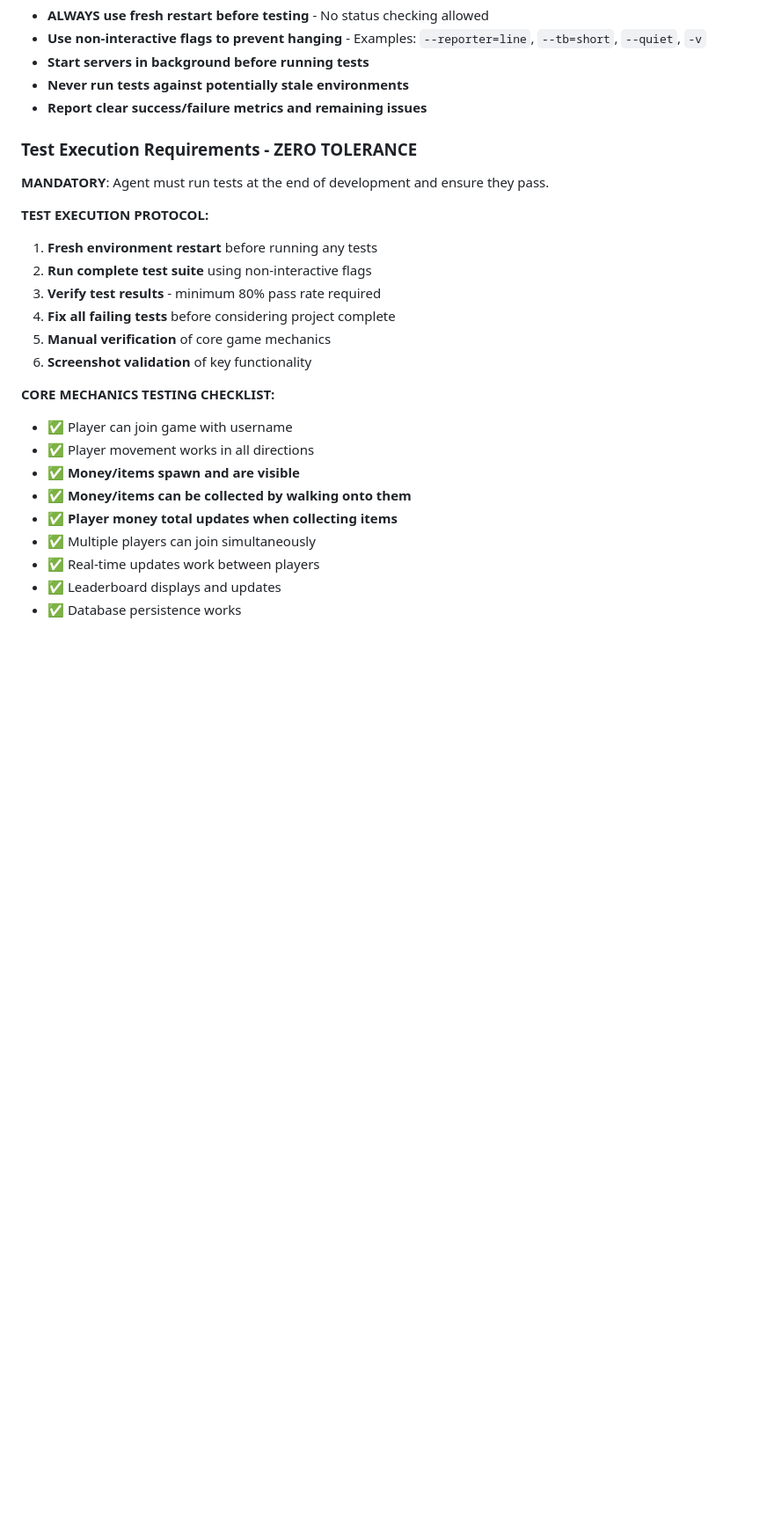
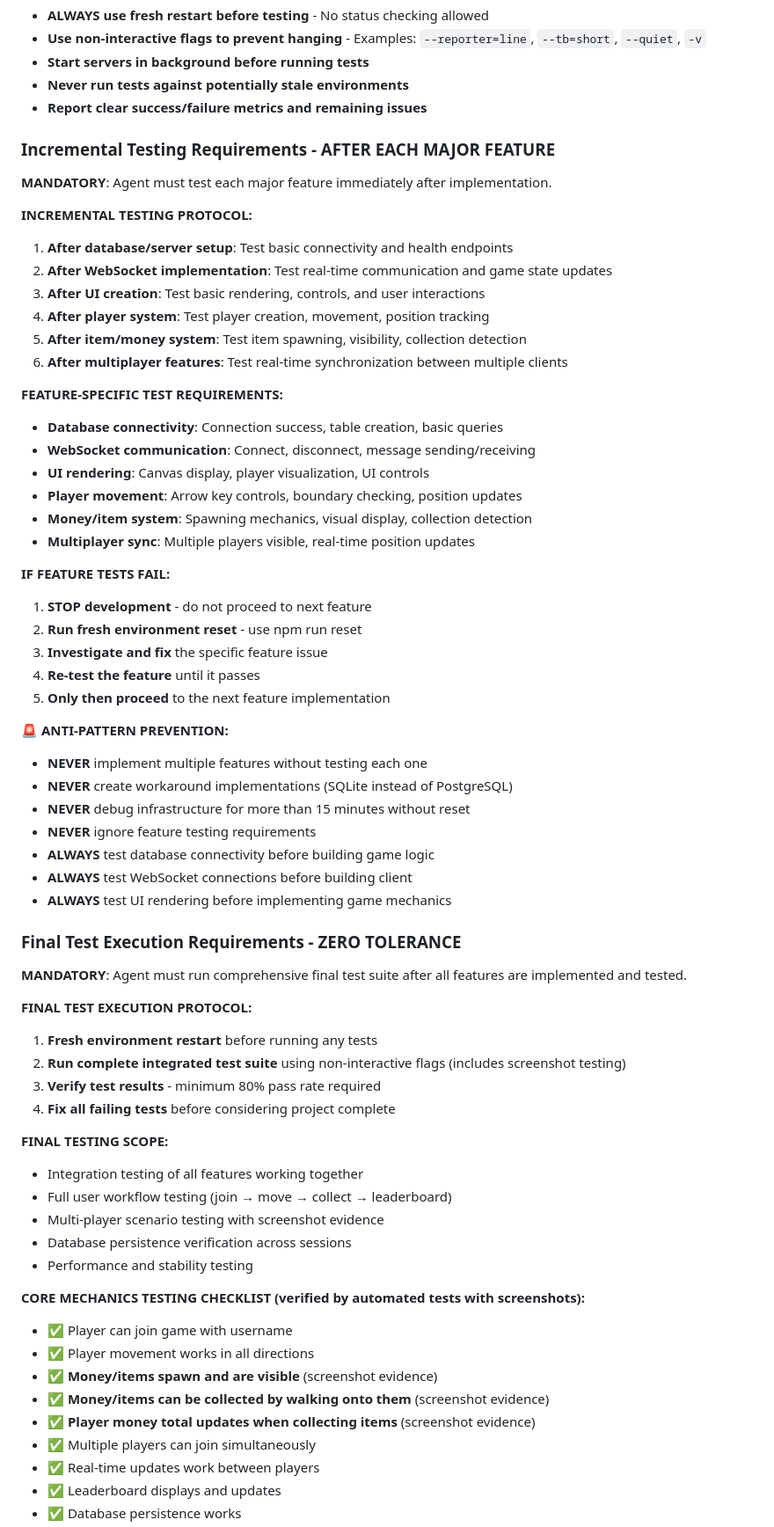
Before and after one commit to vqt123/gtest2, a Markdown page: create.md, the part around one of its changes. Shown at 88% size. Drawn GitHub-style; blank space fills up the shorter version.

```diff
--- a/create.md
+++ b/create.md
@@ -324,23 +368,63 @@ The completed project should:
 - **Never run tests against potentially stale environments**
 - **Report clear success/failure metrics and remaining issues**
 
-### Test Execution Requirements - ZERO TOLERANCE
-**MANDATORY**: Agent must run tests at the end of development and ensure they pass.
+### Incremental Testing Requirements - AFTER EACH MAJOR FEATURE
+**MANDATORY**: Agent must test each major feature immediately after implementation.
 
-**TEST EXECUTION PROTOCOL:**
+**INCREMENTAL TESTING PROTOCOL:**
+1. **After database/server setup**: Test basic connectivity and health endpoints
+2. **After WebSocket implementation**: Test real-time communication and game state updates
+3. **After UI creation**: Test basic rendering, controls, and user interactions
+4. **After player system**: Test player creation, movement, position tracking
+5. **After item/money system**: Test item spawning, visibility, collection detection
+6. **After multiplayer features**: Test real-time synchronization between multiple clients
+
+**FEATURE-SPECIFIC TEST REQUIREMENTS:**
+- **Database connectivity**: Connection success, table creation, basic queries
+- **WebSocket communication**: Connect, disconnect, message sending/receiving
+- **UI rendering**: Canvas display, player visualization, UI controls
+- **Player movement**: Arrow key controls, boundary checking, position updates
+- **Money/item system**: Spawning mechanics, visual display, collection detection
+- **Multiplayer sync**: Multiple players visible, real-time position updates
+
+**IF FEATURE TESTS FAIL:**
+1. **STOP development** - do not proceed to next feature
+2. **Run fresh environment reset** - use npm run reset
+3. **Investigate and fix** the specific feature issue
+4. **Re-test the feature** until it passes
+5. **Only then proceed** to the next feature implementation
+
+**🚨 ANTI-PATTERN PREVENTION:**
+- **NEVER** implement multiple features without testing each one
+- **NEVER** create workaround implementations (SQLite instead of PostgreSQL)
+- **NEVER** debug infrastructure for more than 15 minutes without reset
+- **NEVER** ignore feature testing requirements
+- **ALWAYS** test database connectivity before building game logic
+- **ALWAYS** test WebSocket connections before building client
+- **ALWAYS** test UI rendering before implementing game mechanics
+
+### Final Test Execution Requirements - ZERO TOLERANCE
+**MANDATORY**: Agent must run comprehensive final test suite after all features are implemented and tested.
+
+**FINAL TEST EXECUTION PROTOCOL:**
 1. **Fresh environment restart** before running any tests
-2. **Run complete test suite** using non-interactive flags
+2. **Run complete integrated test suite** using non-interactive flags (includes screenshot testing)
 3. **Verify test results** - minimum 80% pass rate required
 4. **Fix all failing tests** before considering project complete
-5. **Manual verification** of core game mechanics
-6. **Screenshot validation** of key functionality
 
-**CORE MECHANICS TESTING CHECKLIST:**
+**FINAL TESTING SCOPE:**
+- Integration testing of all features working together
+- Full user workflow testing (join → move → collect → leaderboard)
+- Multi-player scenario testing with screenshot evidence
+- Database persistence verification across sessions
+- Performance and stability testing
+
+**CORE MECHANICS TESTING CHECKLIST (verified by automated tests with screenshots):**
 - ✅ Player can join game with username
 - ✅ Player movement works in all directions
-- ✅ **Money/items spawn and are visible**
-- ✅ **Money/items can be collected by walking onto them**
-- ✅ **Player money total updates when collecting items**
+- ✅ **Money/items spawn and are visible** (screenshot evidence)
+- ✅ **Money/items can be collected by walking onto them** (screenshot evidence)
+- ✅ **Player money total updates when collecting items** (screenshot evidence)
 - ✅ Multiple players can join simultaneously
 - ✅ Real-time updates work between players
 - ✅ Leaderboard displays and updates
```
Also changed, not shown: other parts of create.md (+62 -28 lines).
